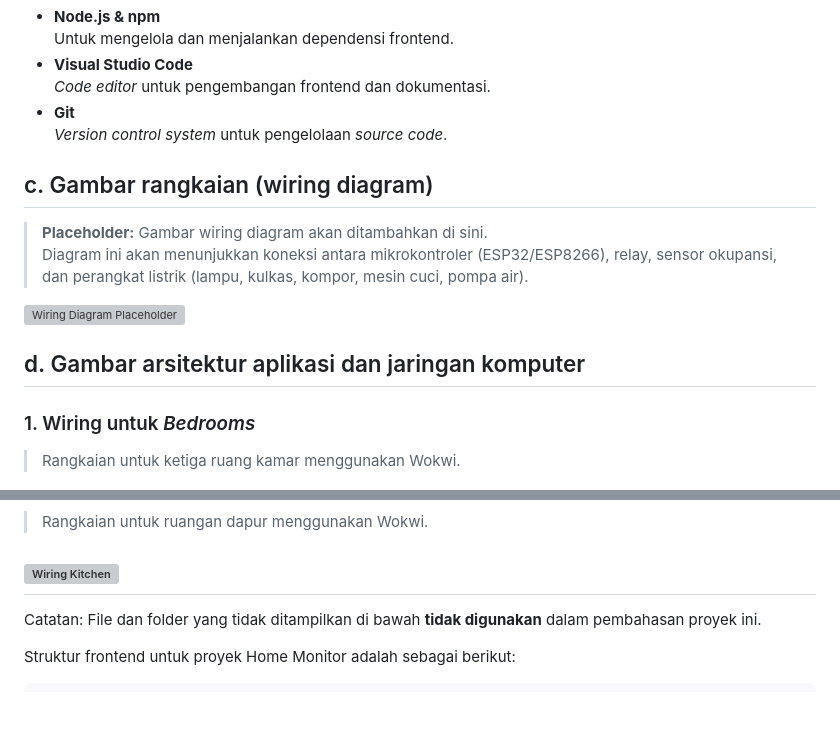
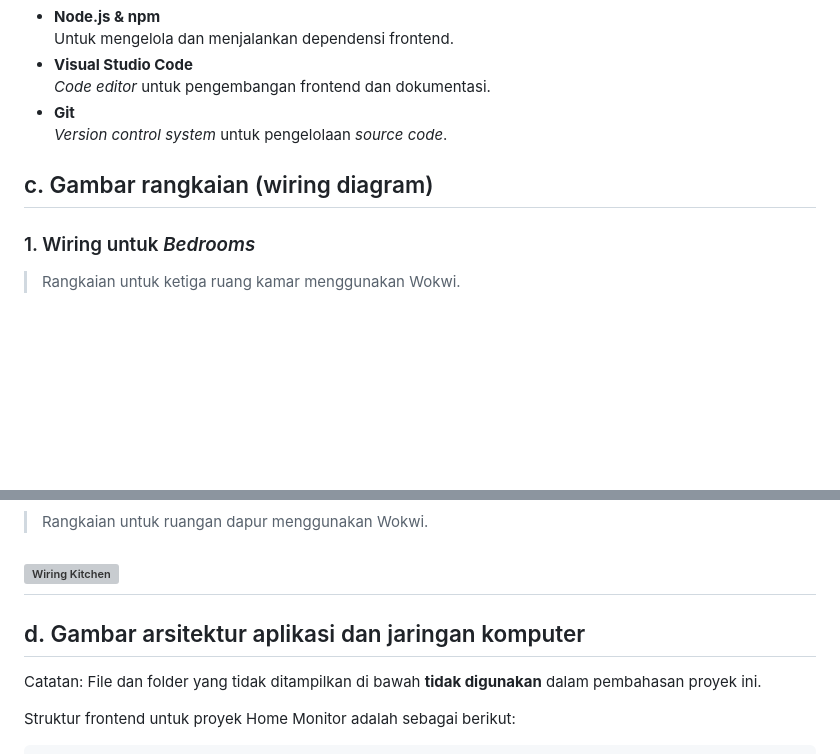
Before and after one commit to nrpradh/MonitorHomeIoT, a Markdown page: README.md, 2 parts joined by grey strips. GitHub-like rendering; blank space fills up the shorter version; grey boxes are pictures that could not be loaded.

Commit message:
configured readme

```diff
--- a/README.md
+++ b/README.md
@@ -44,12 +44,6 @@ Dengan arsitektur ini, projek *Home Monitor* memungkinkan pemantauan dan pengend
   *Version control system* untuk pengelolaan *source code*.
 
 ## c. Gambar rangkaian (wiring diagram)
-> **Placeholder:** Gambar wiring diagram akan ditambahkan di sini.
-> Diagram ini akan menunjukkan koneksi antara mikrokontroler (ESP32/ESP8266), relay, sensor okupansi, dan perangkat listrik (lampu, kulkas, kompor, mesin cuci, pompa air).
-
-![Wiring Diagram Placeholder](./Client/public/img)
-## d. Gambar arsitektur aplikasi dan jaringan komputer
-
 ### 1. Wiring untuk *Bedrooms*
 > Rangkaian untuk ketiga ruang kamar menggunakan Wokwi.
 
@@ -65,6 +59,10 @@ Dengan arsitektur ini, projek *Home Monitor* memungkinkan pemantauan dan pengend
 
 ![Wiring Kitchen](./Client/public/img/wiring/kitchen.png)
 ---
+
+
+## d. Gambar arsitektur aplikasi dan jaringan komputer
+
 
 Catatan:
 File dan folder yang tidak ditampilkan di bawah **tidak digunakan** dalam pembahasan proyek ini.
```
